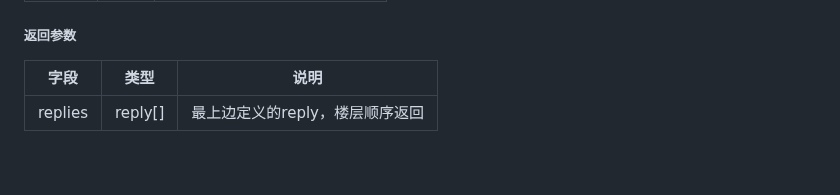
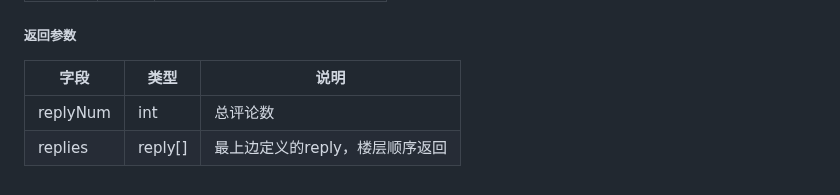
Before and after one commit to LCCCCCCCCCCCCCCCCCCCCC/A02-HealTHU, a Markdown page: API文档.md, the part around the change. Rendered like a GitHub page.

Commit message:
API change

```diff
--- a/API文档.md
+++ b/API文档.md
@@ -917,4 +917,5 @@ TODO
 ##### 返回参数
 |字段|类型|说明|
 |-------------|-------------|-------------|
+|replyNum|int|总评论数|
 |replies|reply[]|最上边定义的reply，楼层顺序返回|
```
